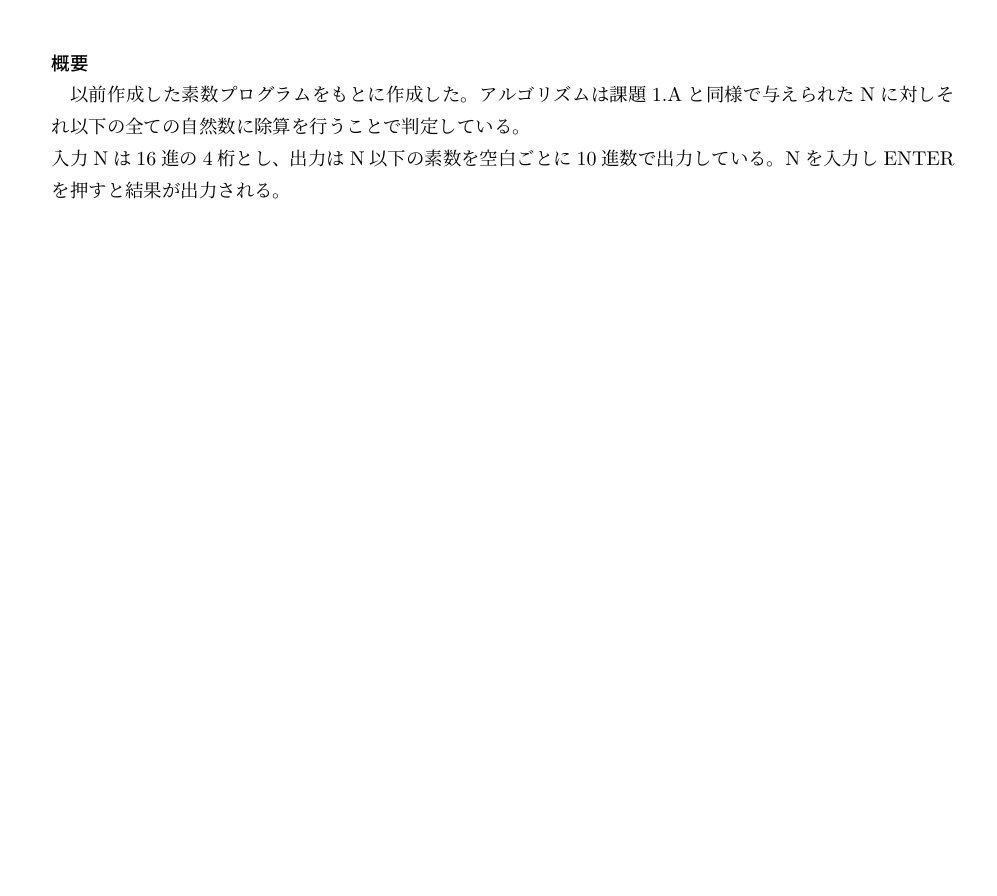
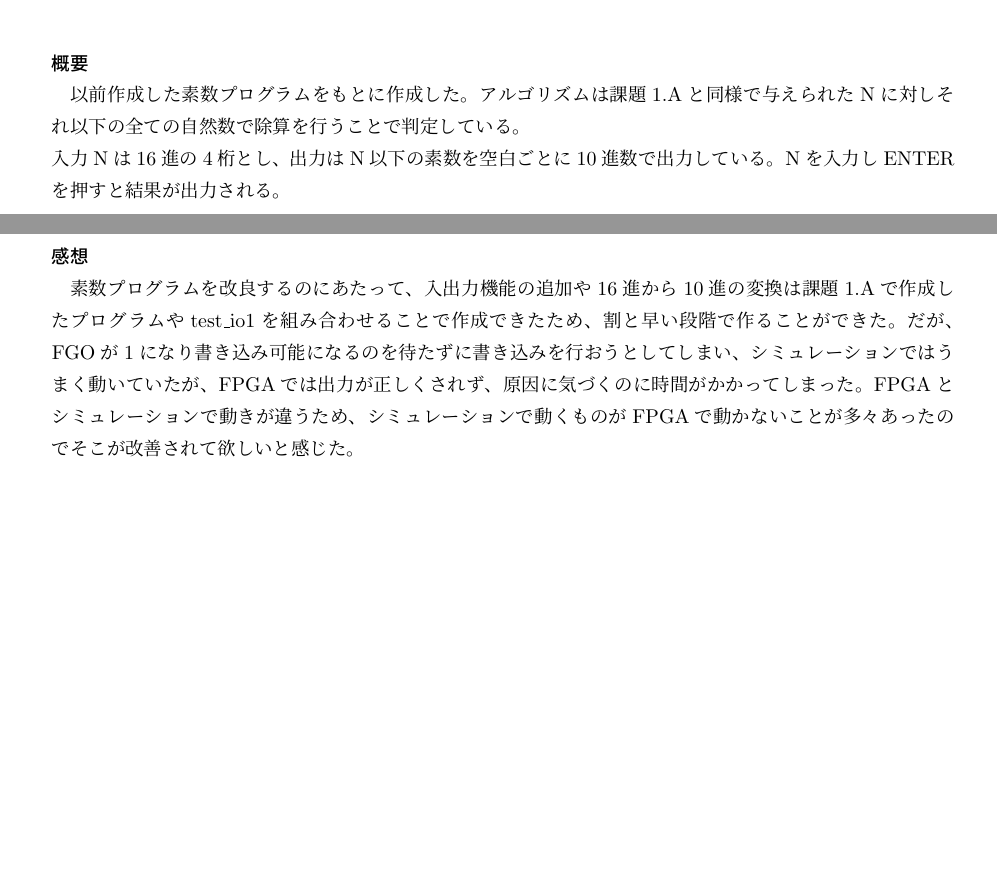
Before and after one commit to Sobaya007/JouhouJikken, a LaTeX document (reportc.tex): part of page 2 of 5 before the commit and two parts of pages 2 and 3 of 5 after it, the two joined at a grey line, cut so that both start at the same text, the shorter picture padded with empty space. Compiled offline with pLaTeX and dvipdfmx.

Commit message:
感想を追加しました

```diff
--- a/reportc.tex
+++ b/reportc.tex
@@ -38,7 +38,7 @@ test\_io2 & $\circ$ & $$ \\ \hline
 
 \subsubsection*{概要}
 以前作成した素数プログラムをもとに作成した。アルゴリズムは課題1.Aと同様で与えられたNに対し
-それ以下の全ての自然数に除算を行うことで判定している。\\
+それ以下の全ての自然数で除算を行うことで判定している。\\
 入力Nは16進の4桁とし、出力はN以下の素数を空白ごとに10進数で出力している。Nを入力しENTERを押すと結果が出力される。\\
 \\
 ※FFFFは実行時間が膨大になると考えられたので途中で中断した実行結果である。
@@ -83,6 +83,13 @@ test\_io2 & $\circ$ & $$ \\ \hline
 
 \lstinputlisting[caption=素数プログラム]{./report1_4_nakata_verilog3.asm}
 
+\subsubsection*{感想}
+素数プログラムを改良するのにあたって、入出力機能の追加や16進から10進の変換は課題1.Aで作成したプログラムや
+test\_io1を組み合わせることで作成できたため、割と早い段階で作ることができた。
+だが、FGOが1になり書き込み可能になるのを待たずに書き込みを行おうとしてしまい、シミュレーションではうまく動いていたが、
+FPGAでは出力が正しくされず、原因に気づくのに時間がかかってしまった。
+FPGAとシミュレーションで動きが違うため、シミュレーションで動くものがFPGAで動かないことが多々あったので
+そこが改善されて欲しいと感じた。
 
 \newpage
 
```
